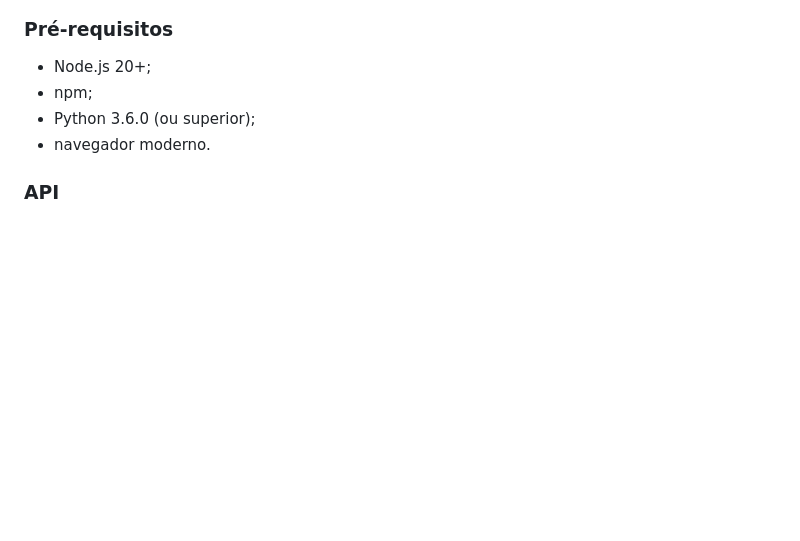
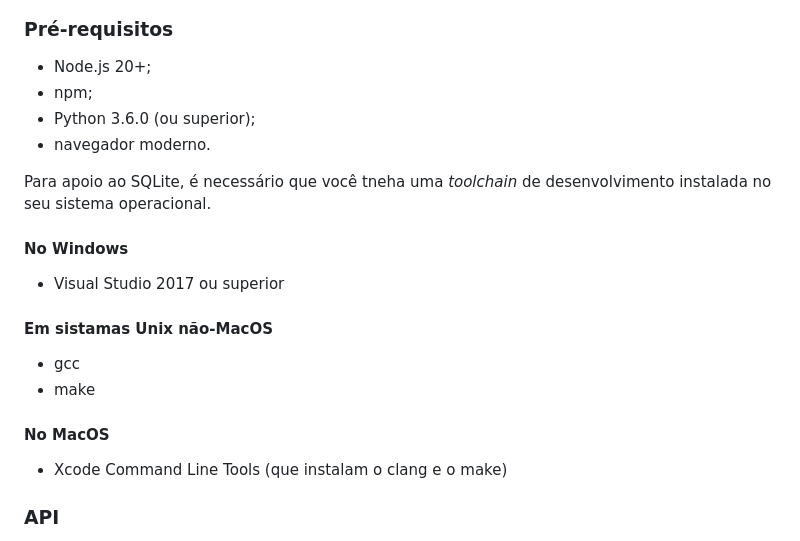
Before and after one commit to ReciclaRP/reciclarp, a Markdown page: README.md, the part around the change. Drawn GitHub-style; blank space fills up the shorter version.

Commit message:
docs: requisitos atualizados

```diff
--- a/README.md
+++ b/README.md
@@ -49,6 +49,21 @@ O banco de dados utilizado pelo projeto é o SQLite, um banco de dados maduro id
 - npm;
 - Python 3.6.0 (ou superior);
 - navegador moderno.
+
+Para apoio ao SQLite, é necessário que você tneha uma *toolchain* de desenvolvimento instalada no seu sistema operacional.
+
+#### No Windows
+
+- Visual Studio 2017 ou superior
+
+#### Em sistamas Unix não-MacOS
+
+- gcc
+- make
+
+#### No MacOS
+
+- Xcode Command Line Tools (que instalam o clang e o make)
 
 ### API
 
```
